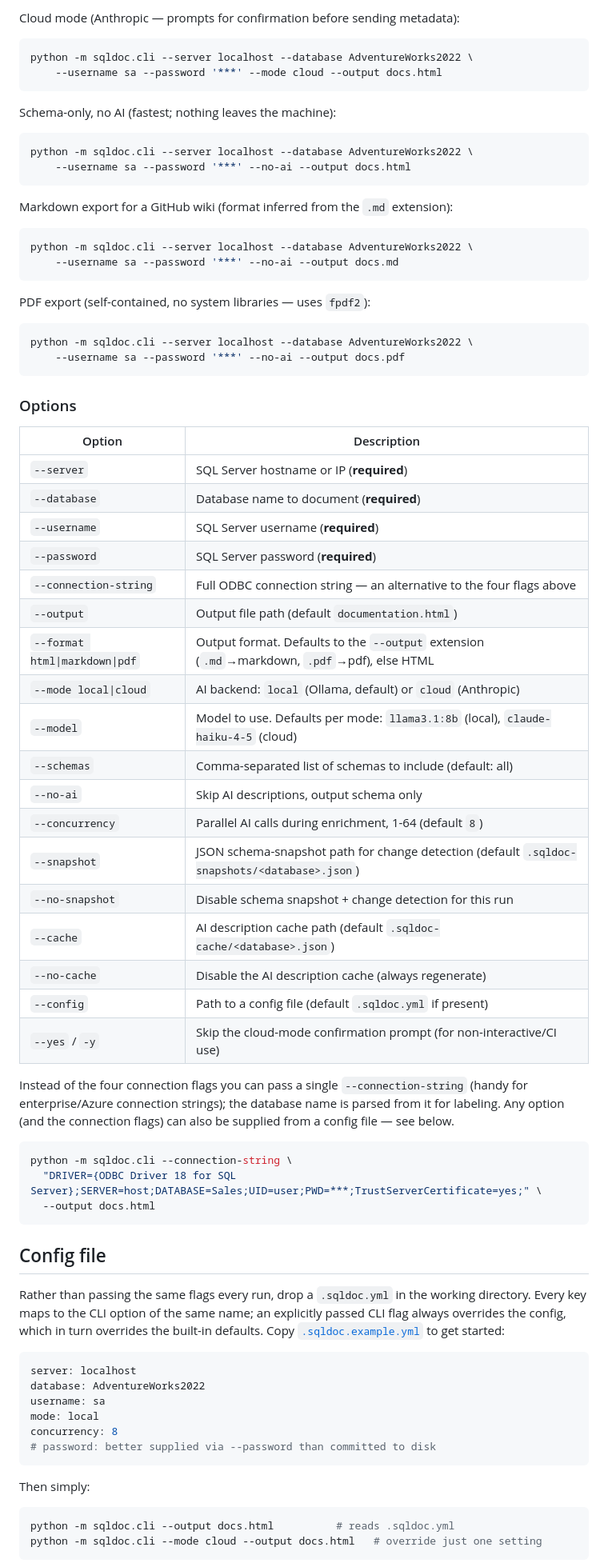
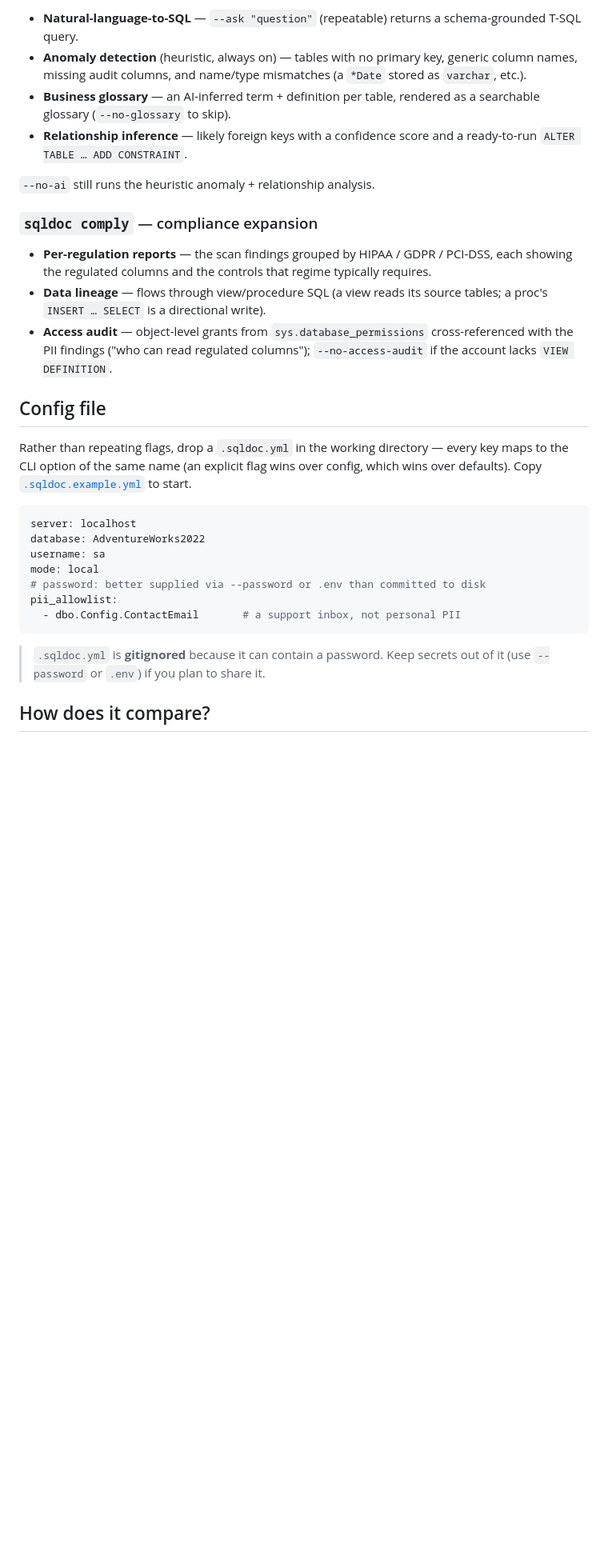
Before and after one commit to htamber1/sqldoc, a Markdown page: README.md, the part around one of its changes. Shown at 80% size. Rendered like a GitHub page; blank space fills up the shorter version.

````diff
--- a/README.md
+++ b/README.md
@@ -115,87 +178,45 @@ python -m sqldoc.cli --server localhost --database AdventureWorks2022 \
 ```
 
-Cloud mode (Anthropic — prompts for confirmation before sending metadata):
+- **Natural-language-to-SQL** — `--ask "question"` (repeatable) returns a
+  schema-grounded T-SQL query.
+- **Anomaly detection** (heuristic, always on) — tables with no primary key, generic
+  column names, missing audit columns, and name/type mismatches (a `*Date` stored as
+  `varchar`, etc.).
+- **Business glossary** — an AI-inferred term + definition per table, rendered as a
+  searchable glossary (`--no-glossary` to skip).
+- **Relationship inference** — likely foreign keys with a confidence score and a
+  ready-to-run `ALTER TABLE … ADD CONSTRAINT`.
 
-```bash
-python -m sqldoc.cli --server localhost --database AdventureWorks2022 \
-    --username sa --password '***' --mode cloud --output docs.html
-```
+`--no-ai` still runs the heuristic anomaly + relationship analysis.
 
-Schema-only, no AI (fastest; nothing leaves the machine):
+### `sqldoc comply` — compliance expansion
 
-```bash
-python -m sqldoc.cli --server localhost --database AdventureWorks2022 \
-    --username sa --password '***' --no-ai --output docs.html
-```
-
-Markdown export for a GitHub wiki (format inferred from the `.md` extension):
-
-```bash
-python -m sqldoc.cli --server localhost --database AdventureWorks2022 \
-    --username sa --password '***' --no-ai --output docs.md
-```
-
-PDF export (self-contained, no system libraries — uses `fpdf2`):
-
-```bash
-python -m sqldoc.cli --server localhost --database AdventureWorks2022 \
-    --username sa --password '***' --no-ai --output docs.pdf
-```
-
-### Options
-
-| Option | Description |
-| --- | --- |
-| `--server` | SQL Server hostname or IP (**required**) |
-| `--database` | Database name to document (**required**) |
-| `--username` | SQL Server username (**required**) |
-| `--password` | SQL Server password (**required**) |
-| `--connection-string` | Full ODBC connection string — an alternative to the four flags above |
-| `--output` | Output file path (default `documentation.html`) |
-| `--format html\|markdown\|pdf` | Output format. Defaults to the `--output` extension (`.md`→markdown, `.pdf`→pdf), else HTML |
-| `--mode local\|cloud` | AI backend: `local` (Ollama, default) or `cloud` (Anthropic) |
-| `--model` | Model to use. Defaults per mode: `llama3.1:8b` (local), `claude-haiku-4-5` (cloud) |
-| `--schemas` | Comma-separated list of schemas to include (default: all) |
-| `--no-ai` | Skip AI descriptions, output schema only |
-| `--concurrency` | Parallel AI calls during enrichment, 1-64 (default `8`) |
-| `--snapshot` | JSON schema-snapshot path for change detection (default `.sqldoc-snapshots/<database>.json`) |
-| `--no-snapshot` | Disable schema snapshot + change detection for this run |
-| `--cache` | AI description cache path (default `.sqldoc-cache/<database>.json`) |
-| `--no-cache` | Disable the AI description cache (always regenerate) |
-| `--config` | Path to a config file (default `.sqldoc.yml` if present) |
-| `--yes` / `-y` | Skip the cloud-mode confirmation prompt (for non-interactive/CI use) |
-
-Instead of the four connection flags you can pass a single
-`--connection-string` (handy for enterprise/Azure connection strings); the
-database name is parsed from it for labeling. Any option (and the connection
-flags) can also be supplied from a config file — see below.
-
-```bash
-python -m sqldoc.cli --connection-string \
-  "DRIVER={ODBC Driver 18 for SQL Server};SERVER=host;DATABASE=Sales;UID=user;PWD=***;TrustServerCertificate=yes;" \
-  --output docs.html
-```
+- **Per-regulation reports** — the scan findings grouped by HIPAA / GDPR / PCI-DSS,
+  each showing the regulated columns and the controls that regime typically requires.
+- **Data lineage** — flows through view/procedure SQL (a view reads its source tables;
+  a proc's `INSERT … SELECT` is a directional write).
+- **Access audit** — object-level grants from `sys.database_permissions`
+  cross-referenced with the PII findings ("who can read regulated columns");
+  `--no-access-audit` if the account lacks `VIEW DEFINITION`.
 
 ## Config file
 
-Rather than passing the same flags every run, drop a `.sqldoc.yml` in the working
-directory. Every key maps to the CLI option of the same name; an explicitly
-passed CLI flag always overrides the config, which in turn overrides the built-in
-defaults. Copy [`.sqldoc.example.yml`](.sqldoc.example.yml) to get started:
+Rather than repeating flags, drop a `.sqldoc.yml` in the working directory — every key
+maps to the CLI option of the same name (an explicit flag wins over config, which wins
+over defaults). Copy [`.sqldoc.example.yml`](.sqldoc.example.yml) to start.
 
 ```yaml
 server: localhost
 database: AdventureWorks2022
 username: sa
 mode: local
-concurrency: 8
-# password: better supplied via --password than committed to disk
+# password: better supplied via --password or .env than committed to disk
+pii_allowlist:
+  - dbo.Config.ContactEmail       # a support inbox, not personal PII
 ```
 
-Then simply:
+> `.sqldoc.yml` is **gitignored** because it can contain a password. Keep secrets out
+> of it (use `--password` or `.env`) if you plan to share it.
 
-```bash
-python -m sqldoc.cli --output docs.html          # reads .sqldoc.yml
-python -m sqldoc.cli --mode cloud --output docs.html   # override just one setting
-```
+## How does it compare?
 
````
Also changed, not shown: other parts of README.md (+189 -173 lines), CLAUDE.md (+4 -4 lines).
